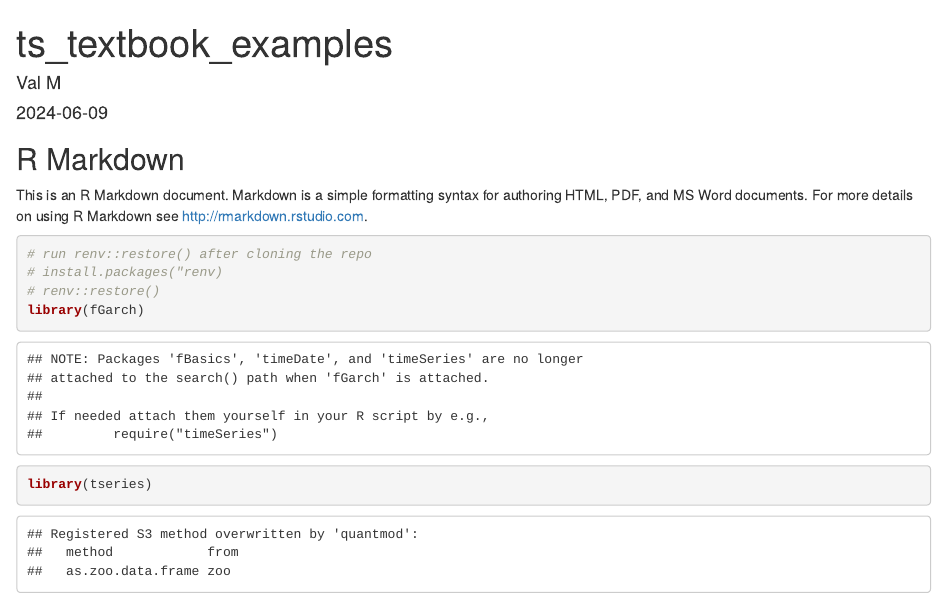
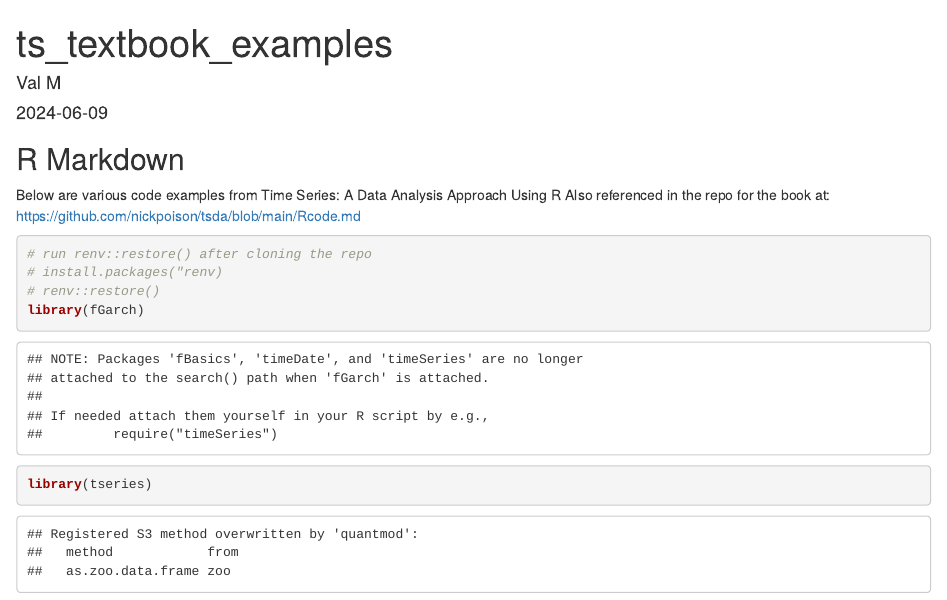
Before and after one commit to vmikitchik/water-quality-time-series, an R Markdown document (ts_textbook_examples.Rmd): the page in a window 1100 px wide, from its top. Rendered offline with R 4.5, knitr and Pandoc, with nearby package versions; code that draws random numbers runs with fixed seeds of ours; some code elsewhere in the file could not run offline.

Commit message:
added reference

````diff
--- a/ts_textbook_examples.Rmd
+++ b/ts_textbook_examples.Rmd
@@ -11,7 +11,8 @@ knitr::opts_chunk$set(echo = TRUE)
 
 ## R Markdown
 
-This is an R Markdown document. Markdown is a simple formatting syntax for authoring HTML, PDF, and MS Word documents. For more details on using R Markdown see <http://rmarkdown.rstudio.com>.
+Below are various code examples from Time Series: A Data Analysis Approach Using R
+Also referenced in the repo for the book at: https://github.com/nickpoison/tsda/blob/main/Rcode.md
 
 
 ```{r}
````
Also changed, not shown: ts_textbook_examples.Rmd (2 more changed lines).
